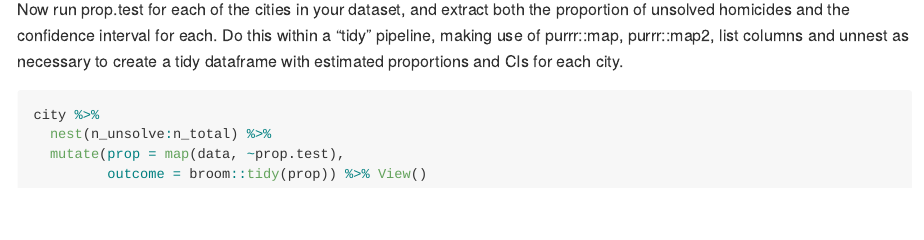
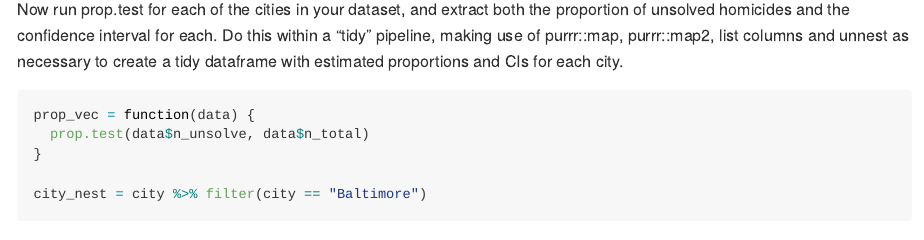
Before and after one commit to TriciaZhai/p8105_hw5_cz2544, an R Markdown document (p8105_hw5_cz2544.Rmd): the page in a window 1100 px wide, from 2740 px down. Rendered offline with R 4.5, knitr and Pandoc, with nearby package versions; some code elsewhere in the file could not run offline; long lines of code are wrapped.

Commit message:
still cannot put prop.test in pipe, will restart

````diff
--- a/p8105_hw5_cz2544.Rmd
+++ b/p8105_hw5_cz2544.Rmd
@@ -74,8 +74,10 @@ prop = prop.test(Baltimore$n_unsolve, Baltimore$n_total) %>% broom::tidy() %>%
 
 Now run prop.test for each of the cities in your dataset, and extract both the proportion of unsolved homicides and the confidence interval for each. Do this within a “tidy” pipeline, making use of purrr::map, purrr::map2, list columns and  unnest as necessary to create a tidy dataframe with estimated proportions and CIs for each city.
 ```{r prop.test_dataset}
-city %>%
+prop_vec = function(data) {
+  prop.test(data$n_unsolve, data$n_total)
+}
+
+city_nest = city %>% filter(city == "Baltimore")
   nest(n_unsolve:n_total) %>%
-  mutate(prop = map(data, ~prop.test),
-         outcome = broom::tidy(prop)) %>% View()
 
````
Also changed, not shown: p8105_hw5_cz2544.Rmd (3 more changed lines).
